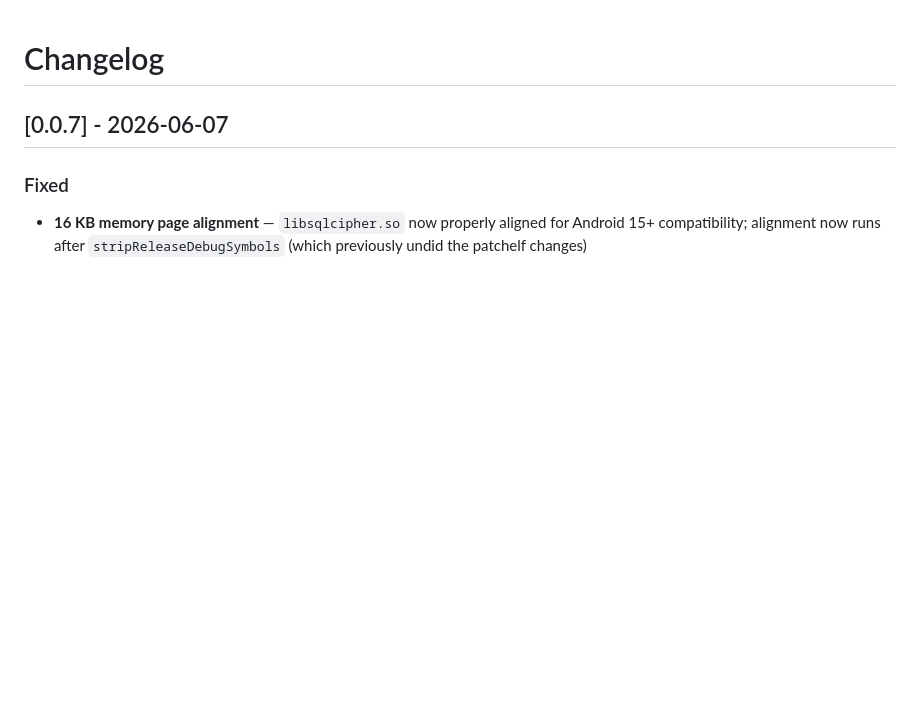
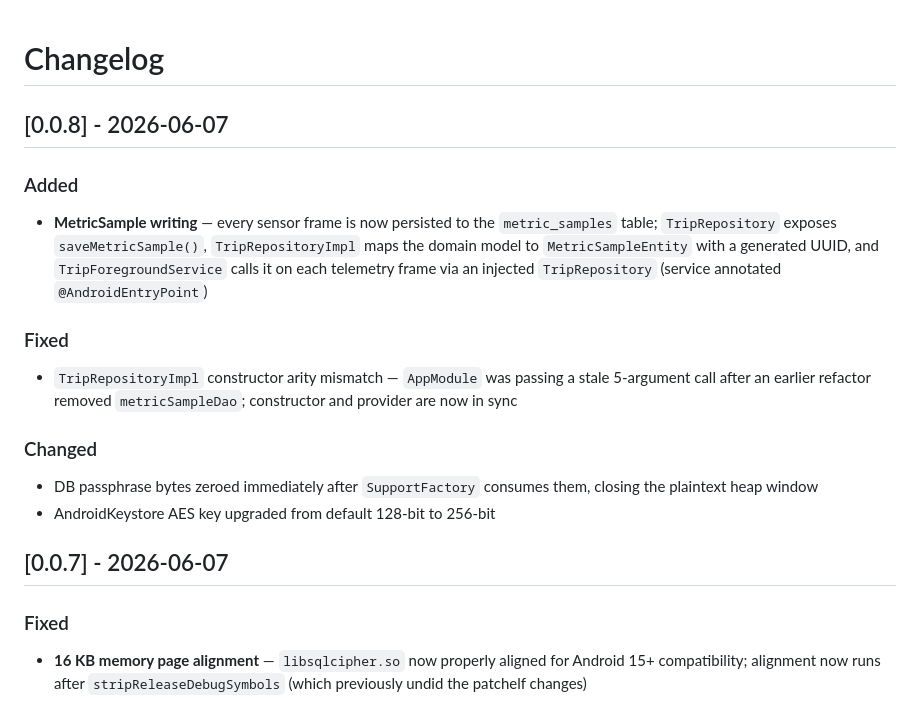
Before and after one commit to ntufar/BabyOnBoard, a Markdown page: CHANGELOG.md, the part around the change. Rendered like a GitHub page; blank space fills up the shorter version.

Commit message:
Update CHANGELOG for v0.0.8

```diff
--- a/CHANGELOG.md
+++ b/CHANGELOG.md
@@ -1,4 +1,16 @@
 # Changelog
+
+## [0.0.8] - 2026-06-07
+
+### Added
+- **MetricSample writing** — every sensor frame is now persisted to the `metric_samples` table; `TripRepository` exposes `saveMetricSample()`, `TripRepositoryImpl` maps the domain model to `MetricSampleEntity` with a generated UUID, and `TripForegroundService` calls it on each telemetry frame via an injected `TripRepository` (service annotated `@AndroidEntryPoint`)
+
+### Fixed
+- `TripRepositoryImpl` constructor arity mismatch — `AppModule` was passing a stale 5-argument call after an earlier refactor removed `metricSampleDao`; constructor and provider are now in sync
+
+### Changed
+- DB passphrase bytes zeroed immediately after `SupportFactory` consumes them, closing the plaintext heap window
+- AndroidKeystore AES key upgraded from default 128-bit to 256-bit
 
 ## [0.0.7] - 2026-06-07
 
```
